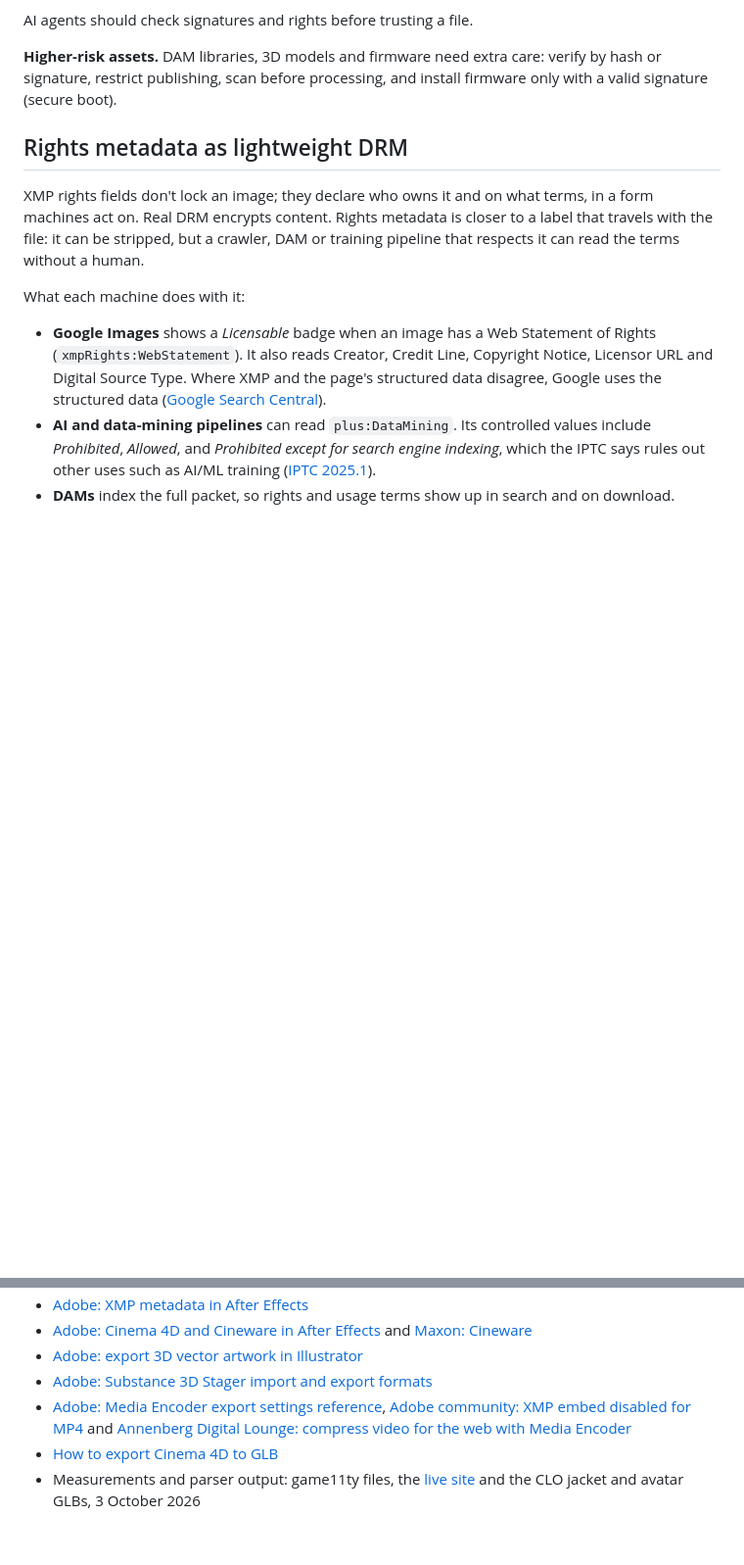
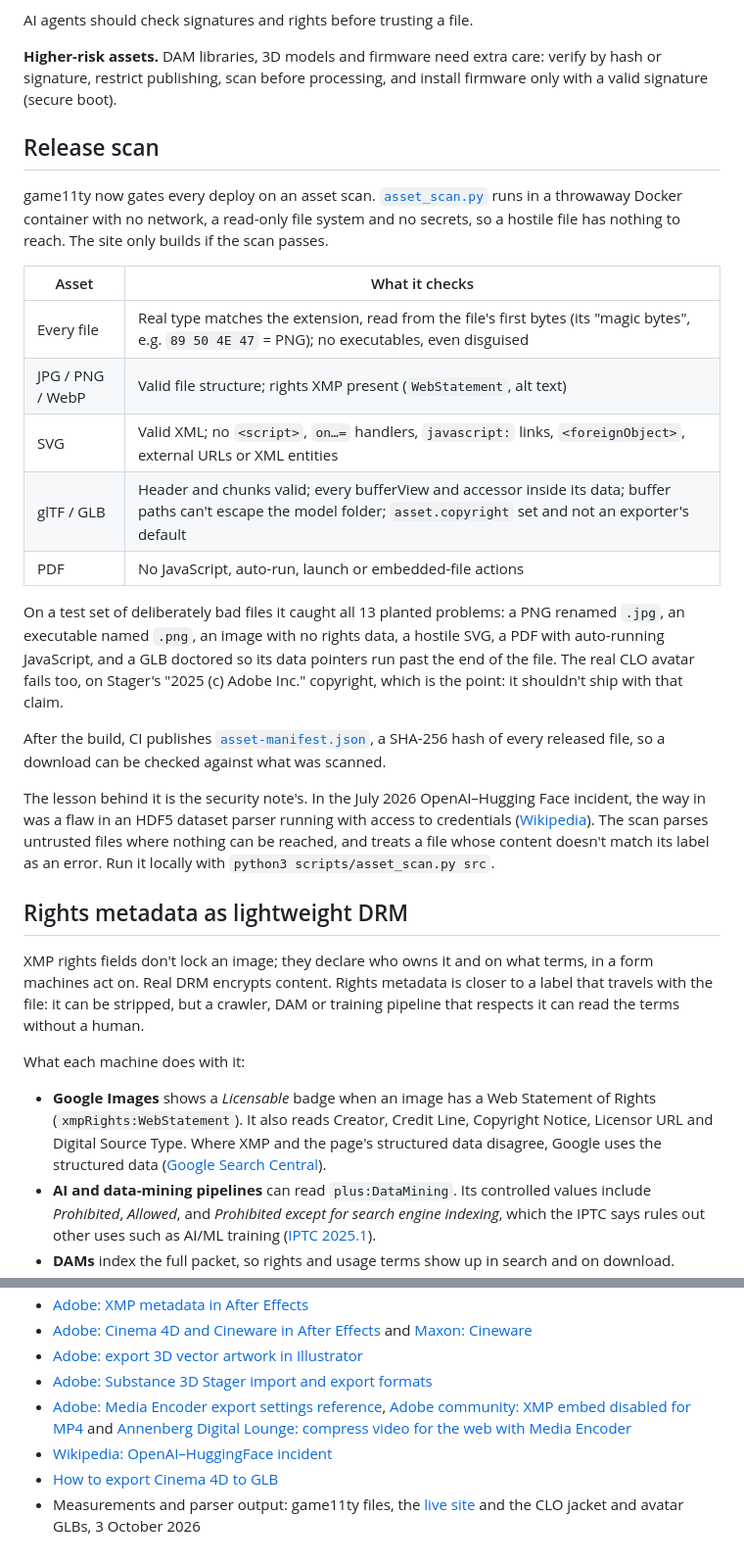
Before and after one commit to persephonepunch/game11ty, a Markdown page: src/pages/article.md, 2 parts joined by grey strips. Shown at 98% size. Drawn GitHub-style; blank space fills up the shorter version.

Commit message:
Article: release scan section
Co-Authored-By: Claude Opus 5.5 (1M context) <noreply@anthropic.com>

```diff
--- a/src/pages/article.md
+++ b/src/pages/article.md
@@ -191,6 +191,24 @@ None of these stages handles XMP. The metadata sits beside the pixel data, so a
 AI agents should check signatures and rights before trusting a file.
 
 **Higher-risk assets.** DAM libraries, 3D models and firmware need extra care: verify by hash or signature, restrict publishing, scan before processing, and install firmware only with a valid signature (secure boot).
+
+## Release scan
+
+game11ty now gates every deploy on an asset scan. [`asset_scan.py`](https://github.com/persephonepunch/game11ty/blob/main/scripts/asset_scan.py) runs in a throwaway Docker container with no network, a read-only file system and no secrets, so a hostile file has nothing to reach. The site only builds if the scan passes.
+
+| Asset | What it checks |
+| --- | --- |
+| Every file | Real type matches the extension, read from the file's first bytes (its "magic bytes", e.g. `89 50 4E 47` = PNG); no executables, even disguised |
+| JPG / PNG / WebP | Valid file structure; rights XMP present (`WebStatement`, alt text) |
+| SVG | Valid XML; no `<script>`, `on…=` handlers, `javascript:` links, `<foreignObject>`, external URLs or XML entities |
+| glTF / GLB | Header and chunks valid; every bufferView and accessor inside its data; buffer paths can't escape the model folder; `asset.copyright` set and not an exporter's default |
+| PDF | No JavaScript, auto-run, launch or embedded-file actions |
+
+On a test set of deliberately bad files it caught all 13 planted problems: a PNG renamed `.jpg`, an executable named `.png`, an image with no rights data, a hostile SVG, a PDF with auto-running JavaScript, and a GLB doctored so its data pointers run past the end of the file. The real CLO avatar fails too, on Stager's "2025 (c) Adobe Inc." copyright, which is the point: it shouldn't ship with that claim.
+
+After the build, CI publishes [`asset-manifest.json`](/asset-manifest.json), a SHA-256 hash of every released file, so a download can be checked against what was scanned.
+
+The lesson behind it is the security note's. In the July 2026 OpenAI–Hugging Face incident, the way in was a flaw in an HDF5 dataset parser running with access to credentials ([Wikipedia](https://en.wikipedia.org/wiki/OpenAI%E2%80%93HuggingFace_incident)). The scan parses untrusted files where nothing can be reached, and treats a file whose content doesn't match its label as an error. Run it locally with `python3 scripts/asset_scan.py src`.
 
 ## Rights metadata as lightweight DRM
 
@@ -461,5 +479,6 @@ exiftool -overwrite_original -XMP-xmpMM:all= photo.jpg
 - [Adobe: export 3D vector artwork in Illustrator](https://helpx.adobe.com/illustrator/desktop/special-effects-styles/create-3d-graphics/export-3d-vector-artwork.html)
 - [Adobe: Substance 3D Stager import and export formats](https://helpx.adobe.com/substance-3d-stager/getting-started/import-export-formats.html)
 - [Adobe: Media Encoder export settings reference](https://helpx.adobe.com/media-encoder/using/export-settings-reference.html), [Adobe community: XMP embed disabled for MP4](https://community.adobe.com/questions-729/embed-xmp-metadata-in-output-file-options-are-disabled-for-mp4-1341890) and [Annenberg Digital Lounge: compress video for the web with Media Encoder](https://annenbergdl.org/compress-video-for-the-web-with-media-encoder/)
+- [Wikipedia: OpenAI–HuggingFace incident](https://en.wikipedia.org/wiki/OpenAI%E2%80%93HuggingFace_incident)
 - [How to export Cinema 4D to GLB](https://svilenkovic.com/3d/how-to-export-cinema4d-to-glb)
 - Measurements and parser output: game11ty files, the [live site](https://persephonepunch.github.io/game11ty/) and the CLO jacket and avatar GLBs, 3 October 2026
```
